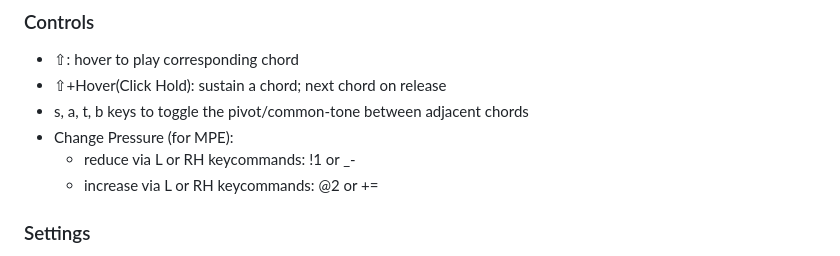
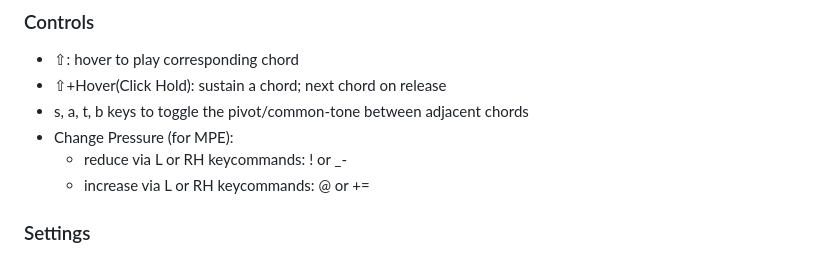
Before and after one commit to richiegreene/tetrads, a Markdown page: README.md, the part around the change. Rendered like a GitHub page.

Commit message:
Fix key commands for pressure adjustment
Updated key commands for pressure adjustment in README.

```diff
--- a/README.md
+++ b/README.md
@@ -44,8 +44,8 @@ Sounds, shapes, colors ... Go nuts! Approaching this as a sort of 3D take off of
 * ⇧+Hover(Click Hold): sustain a chord; next chord on release
 * s, a, t, b keys to toggle the pivot/common-tone between adjacent chords
 * Change Pressure (for MPE):
-  * reduce via L or RH keycommands: !1 or _-
-  * increase via L or RH keycommands: @2 or +=
+  * reduce via L or RH keycommands: ! or _-
+  * increase via L or RH keycommands: @ or +=
 
 ### Settings
 * Enable Slide: set duration (sec) of portamento for adjacent SATB voices
```
